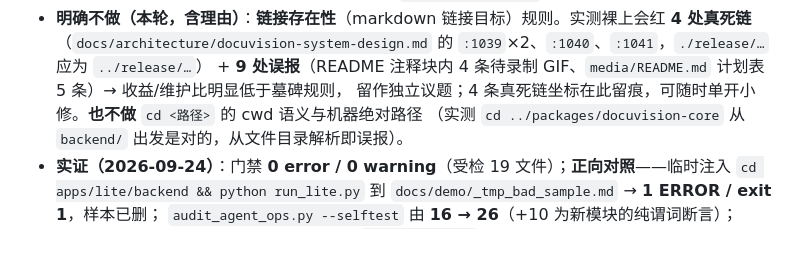
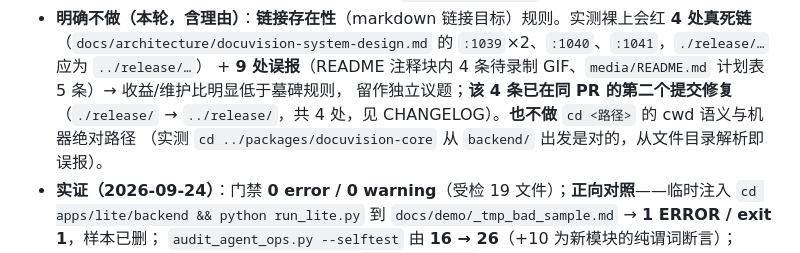
Before and after one commit to livezingy/DocuVision, a Markdown page: docs/R&D/PENDING.md, the part around the change. Drawn GitHub-style.

```diff
--- a/docs/R&D/PENDING.md
+++ b/docs/R&D/PENDING.md
@@ -574,7 +574,7 @@
 - **明确不做（本轮，含理由）**：**链接存在性**（markdown 链接目标）规则。实测裸上会红 **4 处真死链**
   （`docs/architecture/docuvision-system-design.md` 的 `:1039`×2、`:1040`、`:1041`，`./release/…` 应为 `../release/…`）
   \+ **9 处误报**（README 注释块内 4 条待录制 GIF、`media/README.md` 计划表 5 条）→ 收益/维护比明显低于墓碑规则，
-  留作独立议题；4 条真死链坐标在此留痕，可随时单开小修。**也不做** `cd <路径>` 的 cwd 语义与机器绝对路径
+  留作独立议题；**该 4 条已在同 PR 的第二个提交修复**（`./release/` → `../release/`，共 4 处，见 CHANGELOG）。**也不做** `cd <路径>` 的 cwd 语义与机器绝对路径
   （实测 `cd ../packages/docuvision-core` 从 `backend/` 出发是对的，从文件目录解析即误报）。
 - **实证（2026-09-24）**：门禁 **0 error / 0 warning**（受检 19 文件）；**正向对照**——临时注入
   `cd apps/lite/backend && python run_lite.py` 到 `docs/demo/_tmp_bad_sample.md` → **1 ERROR / exit 1**，样本已删；
```
Also changed, not shown: CHANGELOG.md (+4 -2 lines), docs/architecture/docuvision-system-design.md (+3 -3 lines).
